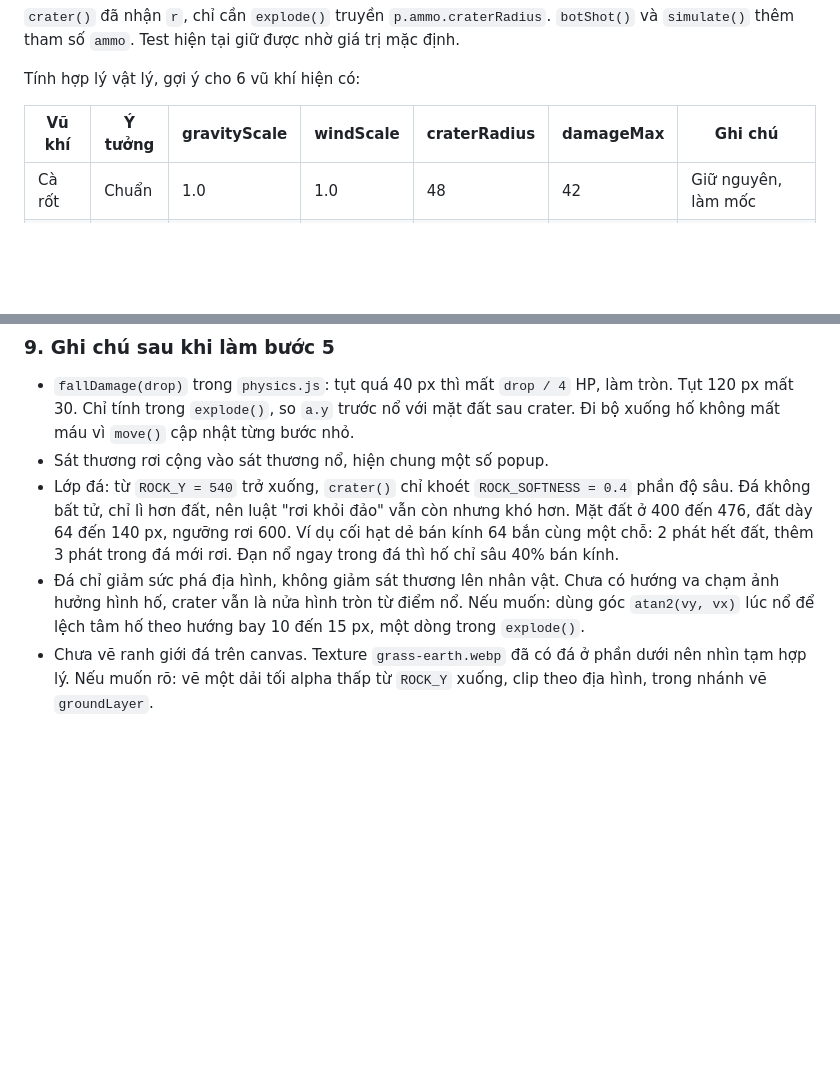
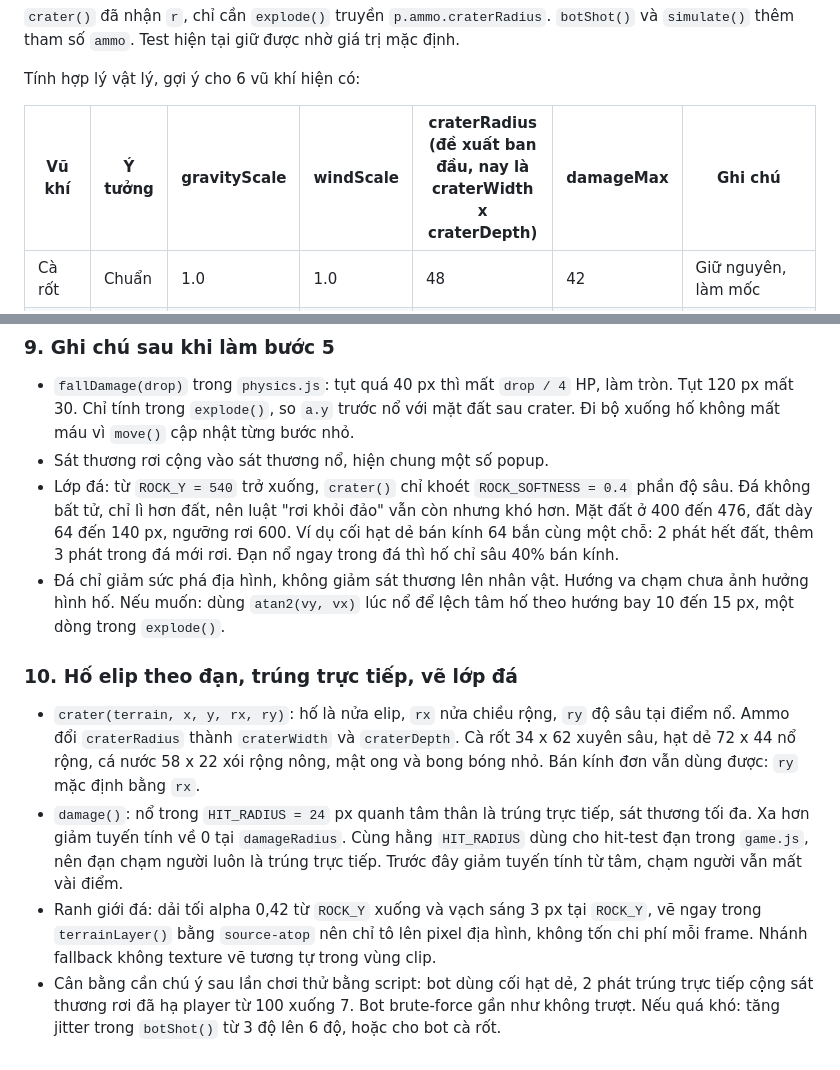
Before and after one commit to quyenanh198/Gunny, a Markdown page: REVIEW.md, 2 parts joined by grey strips. GitHub-like rendering; blank space fills up the shorter version.

Commit message:
docs: record crater shape, direct-hit core and rock band in review
Co-Authored-By: Claude Fable 5.1 <noreply@anthropic.com>
Claude-Session: https://claude.ai/code/session_01HbGjLvT5Gr4jFtYddKreWT

```diff
--- a/REVIEW.md
+++ b/REVIEW.md
@@ -140,7 +140,7 @@ export function damage(actor, x, y, ammo = DEFAULT_AMMO) { ... ammo.damageMax *
 
 Tính hợp lý vật lý, gợi ý cho 6 vũ khí hiện có:
 
-| Vũ khí | Ý tưởng | gravityScale | windScale | craterRadius | damageMax | Ghi chú |
+| Vũ khí | Ý tưởng | gravityScale | windScale | craterRadius (đề xuất ban đầu, nay là craterWidth x craterDepth) | damageMax | Ghi chú |
 |---|---|---|---|---|---|---|
 | Cà rốt | Chuẩn | 1.0 | 1.0 | 48 | 42 | Giữ nguyên, làm mốc |
 | Hạt dẻ | Nặng, phá đất | 1.3 | 0.5 | 64 | 50 | Tầm ngắn, bot dễ đoán |
@@ -271,5 +271,11 @@ Mô hình gió, để trả lời câu hỏi "có tính gió chưa": gió là gi
 - `fallDamage(drop)` trong `physics.js`: tụt quá 40 px thì mất `drop / 4` HP, làm tròn. Tụt 120 px mất 30. Chỉ tính trong `explode()`, so `a.y` trước nổ với mặt đất sau crater. Đi bộ xuống hố không mất máu vì `move()` cập nhật từng bước nhỏ.
 - Sát thương rơi cộng vào sát thương nổ, hiện chung một số popup.
 - Lớp đá: từ `ROCK_Y = 540` trở xuống, `crater()` chỉ khoét `ROCK_SOFTNESS = 0.4` phần độ sâu. Đá không bất tử, chỉ lì hơn đất, nên luật "rơi khỏi đảo" vẫn còn nhưng khó hơn. Mặt đất ở 400 đến 476, đất dày 64 đến 140 px, ngưỡng rơi 600. Ví dụ cối hạt dẻ bán kính 64 bắn cùng một chỗ: 2 phát hết đất, thêm 3 phát trong đá mới rơi. Đạn nổ ngay trong đá thì hố chỉ sâu 40% bán kính.
-- Đá chỉ giảm sức phá địa hình, không giảm sát thương lên nhân vật. Chưa có hướng va chạm ảnh hưởng hình hố, crater vẫn là nửa hình tròn từ điểm nổ. Nếu muốn: dùng góc `atan2(vy, vx)` lúc nổ để lệch tâm hố theo hướng bay 10 đến 15 px, một dòng trong `explode()`.
-- Chưa vẽ ranh giới đá trên canvas. Texture `grass-earth.webp` đã có đá ở phần dưới nên nhìn tạm hợp lý. Nếu muốn rõ: vẽ một dải tối alpha thấp từ `ROCK_Y` xuống, clip theo địa hình, trong nhánh vẽ `groundLayer`.
+- Đá chỉ giảm sức phá địa hình, không giảm sát thương lên nhân vật. Hướng va chạm chưa ảnh hưởng hình hố. Nếu muốn: dùng `atan2(vy, vx)` lúc nổ để lệch tâm hố theo hướng bay 10 đến 15 px, một dòng trong `explode()`.
+
+### 10. Hố elip theo đạn, trúng trực tiếp, vẽ lớp đá
+
+- `crater(terrain, x, y, rx, ry)`: hố là nửa elip, `rx` nửa chiều rộng, `ry` độ sâu tại điểm nổ. Ammo đổi `craterRadius` thành `craterWidth` và `craterDepth`. Cà rốt 34 x 62 xuyên sâu, hạt dẻ 72 x 44 nổ rộng, cá nước 58 x 22 xói rộng nông, mật ong và bong bóng nhỏ. Bán kính đơn vẫn dùng được: `ry` mặc định bằng `rx`.
+- `damage()`: nổ trong `HIT_RADIUS = 24` px quanh tâm thân là trúng trực tiếp, sát thương tối đa. Xa hơn giảm tuyến tính về 0 tại `damageRadius`. Cùng hằng `HIT_RADIUS` dùng cho hit-test đạn trong `game.js`, nên đạn chạm người luôn là trúng trực tiếp. Trước đây giảm tuyến tính từ tâm, chạm người vẫn mất vài điểm.
+- Ranh giới đá: dải tối alpha 0,42 từ `ROCK_Y` xuống và vạch sáng 3 px tại `ROCK_Y`, vẽ ngay trong `terrainLayer()` bằng `source-atop` nên chỉ tô lên pixel địa hình, không tốn chi phí mỗi frame. Nhánh fallback không texture vẽ tương tự trong vùng clip.
+- Cân bằng cần chú ý sau lần chơi thử bằng script: bot dùng cối hạt dẻ, 2 phát trúng trực tiếp cộng sát thương rơi đã hạ player từ 100 xuống 7. Bot brute-force gần như không trượt. Nếu quá khó: tăng jitter trong `botShot()` từ 3 độ lên 6 độ, hoặc cho bot cà rốt.
```
